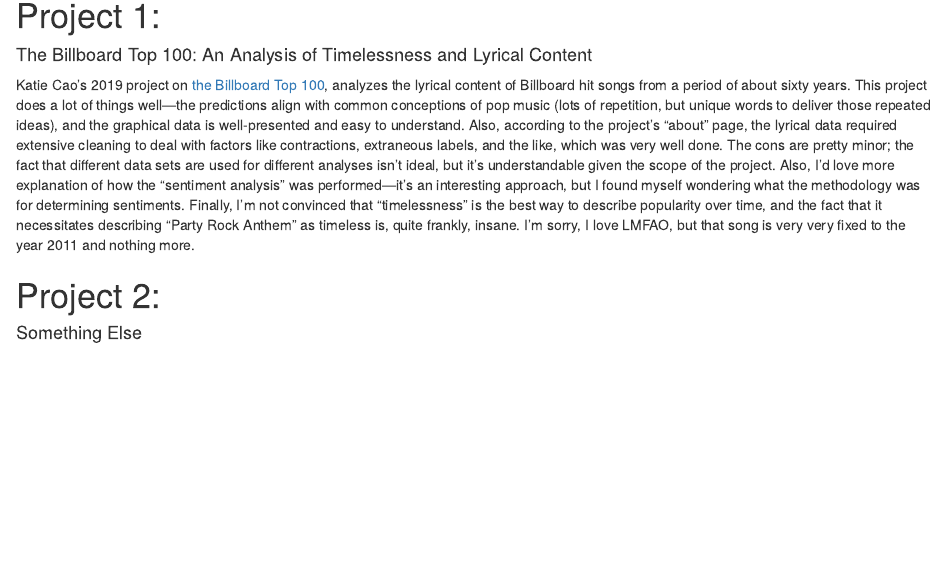
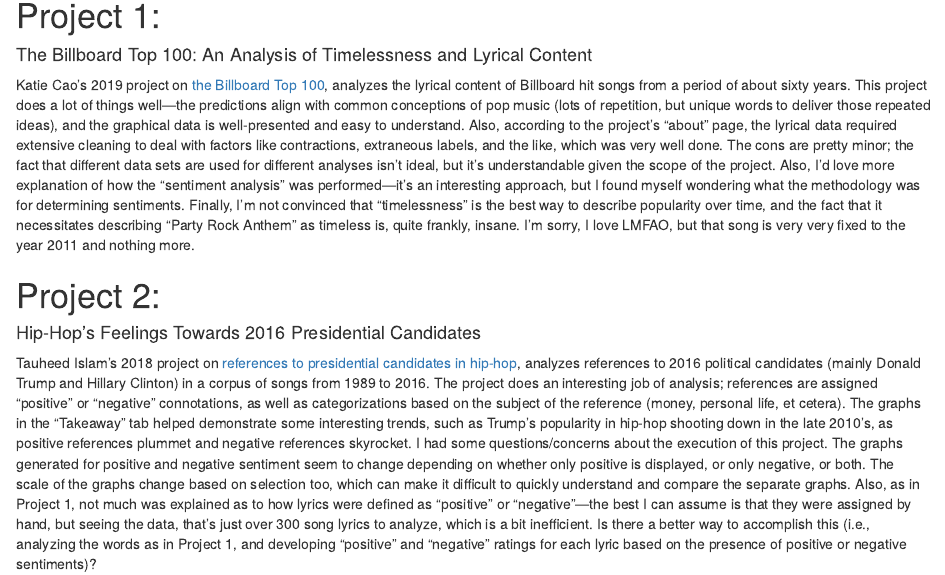
Before and after one commit to gppasco/milestone_2, an R Markdown document (milestone_2.Rmd): the page in a window 1100 px wide, from 150 px down. The pictures show the output file milestone_2.html that the author committed with the source, opened offline.

Commit message:
added paragraph 2

```diff
--- a/milestone_2.Rmd
+++ b/milestone_2.Rmd
@@ -14,4 +14,5 @@ knitr::opts_chunk$set(echo = TRUE)
 Katie Cao's 2019 project on [the Billboard Top 100](https://kcao.shinyapps.io/billboard/), analyzes the lyrical content of Billboard hit songs from a period of about sixty years. This project does a lot of things well—the predictions align with common conceptions of pop music (lots of repetition, but unique words to deliver those repeated ideas), and the graphical data is well-presented and easy to understand. Also, according to the project's "about" page, the lyrical data required extensive cleaning to deal with factors like contractions, extraneous labels, and the like, which was very well done. The cons are pretty minor; the fact that different data sets are used for different analyses isn't ideal, but it's understandable given the scope of the project. Also, I'd love more explanation of how the "sentiment analysis" was performed—it's an interesting approach, but I found myself wondering what the methodology was for determining sentiments. Finally, I'm not convinced that "timelessness" is the best way to describe popularity over time, and the fact that it necessitates describing "Party Rock Anthem" as timeless is, quite frankly, insane. I'm sorry, I love LMFAO, but that song is very very fixed to the year 2011 and nothing more.
 
 # Project 2:
-#### Something Else
+#### Hip-Hop's Feelings Towards 2016 Presidential Candidates
+Tauheed Islam's 2018 project on [references to presidential candidates in hip-hop](https://tauheed-islam.shinyapps.io/Trump_and_Hip-Hop/), analyzes references to 2016 political candidates (mainly Donald Trump and Hillary Clinton) in a corpus of songs from 1989 to 2016. The project does an interesting job of analysis; references are assigned "positive" or "negative" connotations, as well as categorizations based on the subject of the reference (money, personal life, et cetera). The graphs in the "Takeaway" tab helped demonstrate some interesting trends, such as Trump's popularity in hip-hop shooting down in the late 2010's, as positive references plummet and negative references skyrocket. I had some questions/concerns about the execution of this project. The graphs generated for positive and negative sentiment seem to change depending on whether only positive is displayed, or only negative, or both. The scale of the graphs change based on selection too, which can make it difficult to quickly understand and compare the separate graphs. Also, as in Project 1, not much was explained as to how lyrics were defined as "positive" or "negative"—the best I can assume is that they were assigned by hand, but seeing the data, that's just over 300 song lyrics to analyze, which is a bit inefficient. Is there a better way to accomplish this (i.e., analyzing the words as in Project 1, and developing "positive" and "negative" ratings for each lyric based on the presence of positive or negative sentiments)?
```
Also changed, not shown: milestone_2.html.
